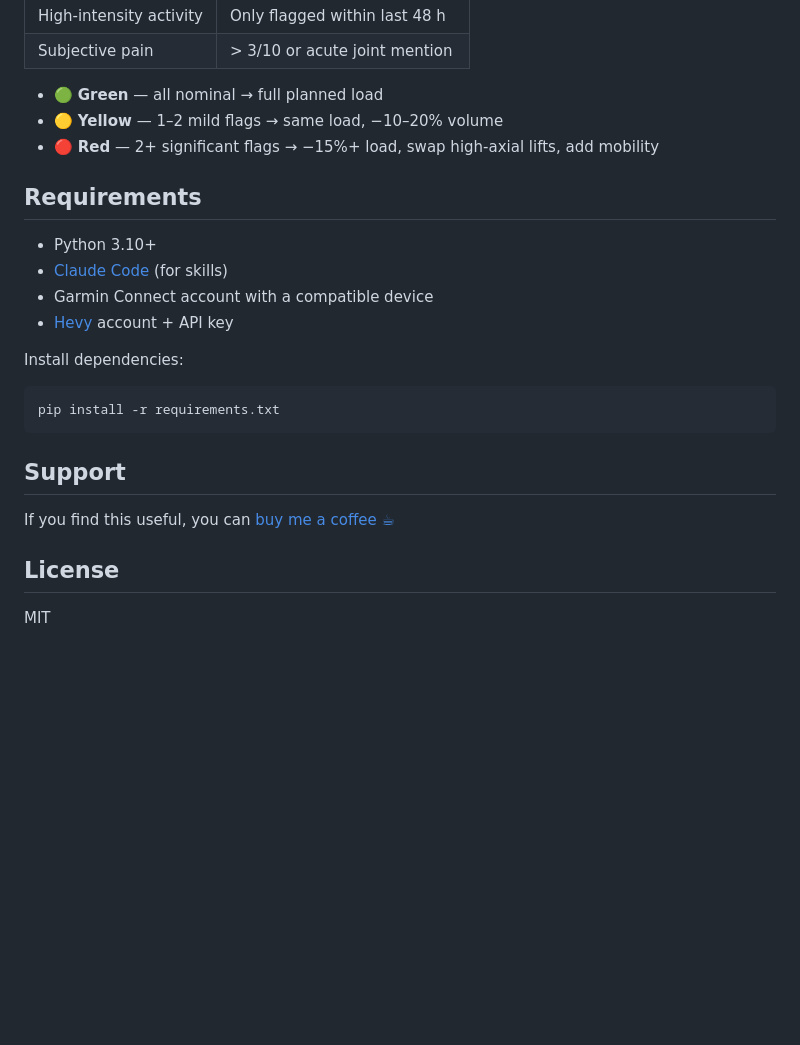
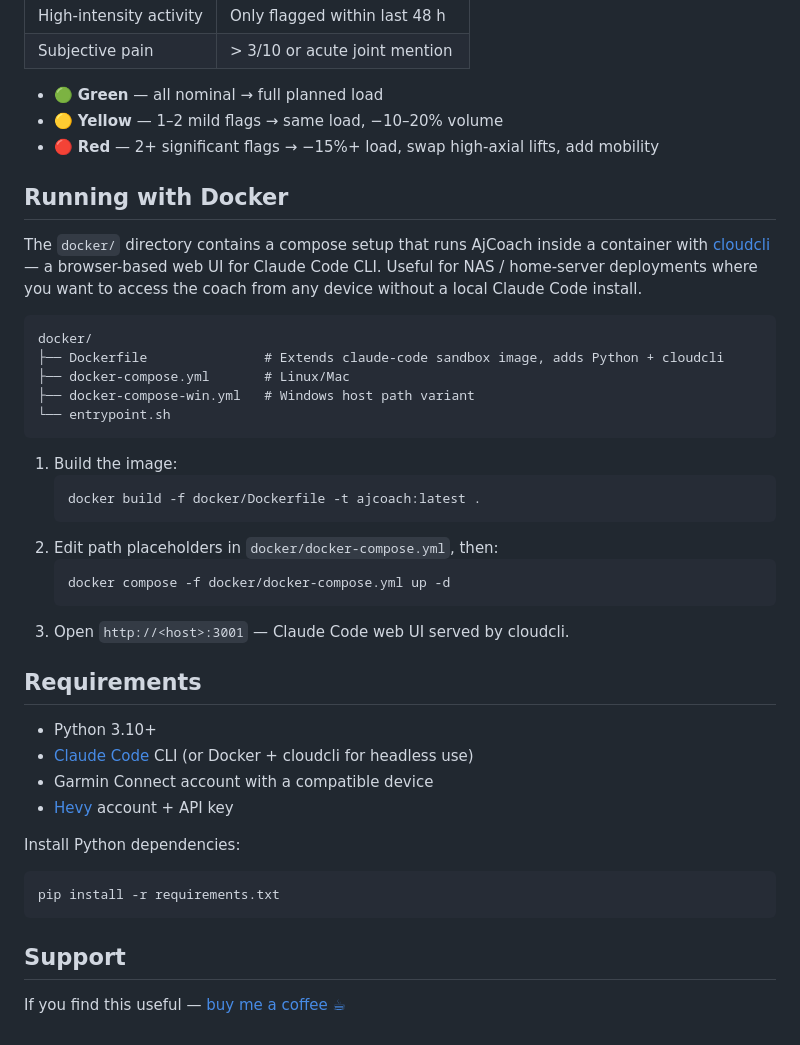
Before and after one commit to Aleksanderis/AjCoach, a Markdown page: README.md, the part around one of its changes. Rendered like a GitHub page; blank space fills up the shorter version.

Commit message:
docs(docs): update documentation

````diff
--- a/README.md
+++ b/README.md
@@ -95,22 +96,40 @@ See [`CLAUDE.md`](CLAUDE.md) for the full skill reference, file structure, and c
 - 🟡 **Yellow** — 1–2 mild flags → same load, −10–20% volume
 - 🔴 **Red** — 2+ significant flags → −15%+ load, swap high-axial lifts, add mobility
 
+## Running with Docker
+
+The `docker/` directory contains a compose setup that runs AjCoach inside a container with [cloudcli](https://github.com/cloudcli-ai/cloudcli) — a browser-based web UI for Claude Code CLI. Useful for NAS / home-server deployments where you want to access the coach from any device without a local Claude Code install.
+
+```
+docker/
+├── Dockerfile               # Extends claude-code sandbox image, adds Python + cloudcli
+├── docker-compose.yml       # Linux/Mac
+├── docker-compose-win.yml   # Windows host path variant
+└── entrypoint.sh
+```
+
+1. Build the image:
+   ```bash
+   docker build -f docker/Dockerfile -t ajcoach:latest .
+   ```
+2. Edit path placeholders in `docker/docker-compose.yml`, then:
+   ```bash
+   docker compose -f docker/docker-compose.yml up -d
+   ```
+3. Open `http://<host>:3001` — Claude Code web UI served by cloudcli.
+
 ## Requirements
 
 - Python 3.10+
-- [Claude Code](https://claude.ai/code) (for skills)
+- [Claude Code](https://claude.ai/code) CLI (or Docker + cloudcli for headless use)
 - Garmin Connect account with a compatible device
 - [Hevy](https://www.hevyapp.com/) account + API key
 
-Install dependencies:
+Install Python dependencies:
 ```bash
 pip install -r requirements.txt
 ```
 
 ## Support
 
-If you find this useful, you can [buy me a coffee ☕](https://buymeacoffee.com/aleksanderis)
-
-## License
-
-MIT
+If you find this useful — <a href="https://www.buymeacoffee.com/aleksanderis">buy me a coffee ☕</a>
````
Also changed, not shown: other parts of README.md (+2 -1 lines).
